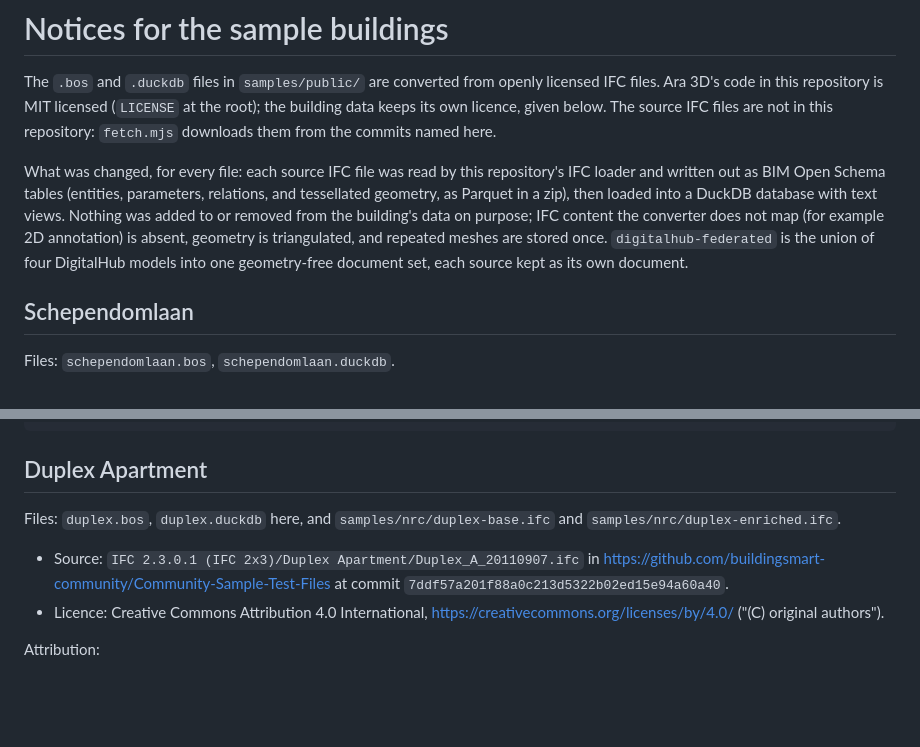
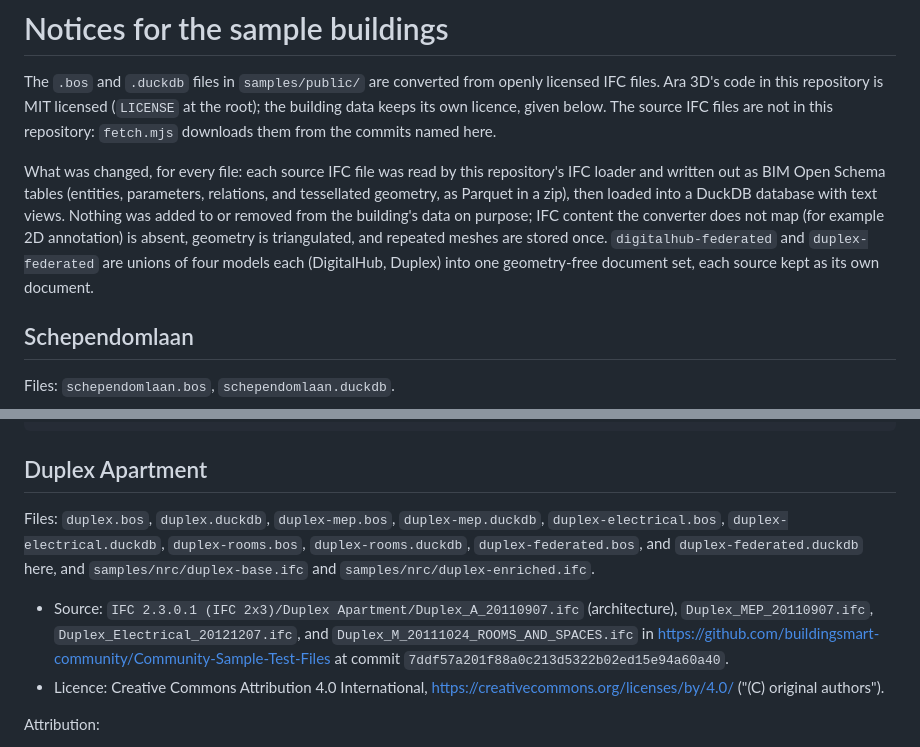
Before and after one commit to ara3d/bim-open-data, a Markdown page: samples/public/NOTICE.md, 2 parts joined by grey strips. Rendered like a GitHub page; blank space fills up the shorter version.

```diff
--- a/samples/public/NOTICE.md
+++ b/samples/public/NOTICE.md
@@ -2,7 +2,7 @@
 
 The `.bos` and `.duckdb` files in `samples/public/` are converted from openly licensed IFC files. Ara 3D's code in this repository is MIT licensed (`LICENSE` at the root); the building data keeps its own licence, given below. The source IFC files are not in this repository: `fetch.mjs` downloads them from the commits named here.
 
-What was changed, for every file: each source IFC file was read by this repository's IFC loader and written out as BIM Open Schema tables (entities, parameters, relations, and tessellated geometry, as Parquet in a zip), then loaded into a DuckDB database with text views. Nothing was added to or removed from the building's data on purpose; IFC content the converter does not map (for example 2D annotation) is absent, geometry is triangulated, and repeated meshes are stored once. `digitalhub-federated` is the union of four DigitalHub models into one geometry-free document set, each source kept as its own document.
+What was changed, for every file: each source IFC file was read by this repository's IFC loader and written out as BIM Open Schema tables (entities, parameters, relations, and tessellated geometry, as Parquet in a zip), then loaded into a DuckDB database with text views. Nothing was added to or removed from the building's data on purpose; IFC content the converter does not map (for example 2D annotation) is absent, geometry is triangulated, and repeated meshes are stored once. `digitalhub-federated` and `duplex-federated` are unions of four models each (DigitalHub, Duplex) into one geometry-free document set, each source kept as its own document.
 
 ## Schependomlaan
 
@@ -48,9 +48,9 @@ SOFTWARE.
 
 ## Duplex Apartment
 
-Files: `duplex.bos`, `duplex.duckdb` here, and `samples/nrc/duplex-base.ifc` and `samples/nrc/duplex-enriched.ifc`.
+Files: `duplex.bos`, `duplex.duckdb`, `duplex-mep.bos`, `duplex-mep.duckdb`, `duplex-electrical.bos`, `duplex-electrical.duckdb`, `duplex-rooms.bos`, `duplex-rooms.duckdb`, `duplex-federated.bos`, and `duplex-federated.duckdb` here, and `samples/nrc/duplex-base.ifc` and `samples/nrc/duplex-enriched.ifc`.
 
-- Source: `IFC 2.3.0.1 (IFC 2x3)/Duplex Apartment/Duplex_A_20110907.ifc` in https://github.com/buildingsmart-community/Community-Sample-Test-Files at commit `7ddf57a201f88a0c213d5322b02ed15e94a60a40`.
+- Source: `IFC 2.3.0.1 (IFC 2x3)/Duplex Apartment/Duplex_A_20110907.ifc` (architecture), `Duplex_MEP_20110907.ifc`, `Duplex_Electrical_20121207.ifc`, and `Duplex_M_20111024_ROOMS_AND_SPACES.ifc` in https://github.com/buildingsmart-community/Community-Sample-Test-Files at commit `7ddf57a201f88a0c213d5322b02ed15e94a60a40`.
 - Licence: Creative Commons Attribution 4.0 International, https://creativecommons.org/licenses/by/4.0/ ("(C) original authors").
 
 Attribution:
```
Also changed, not shown: samples/public/README.md (+42 -3 lines).
